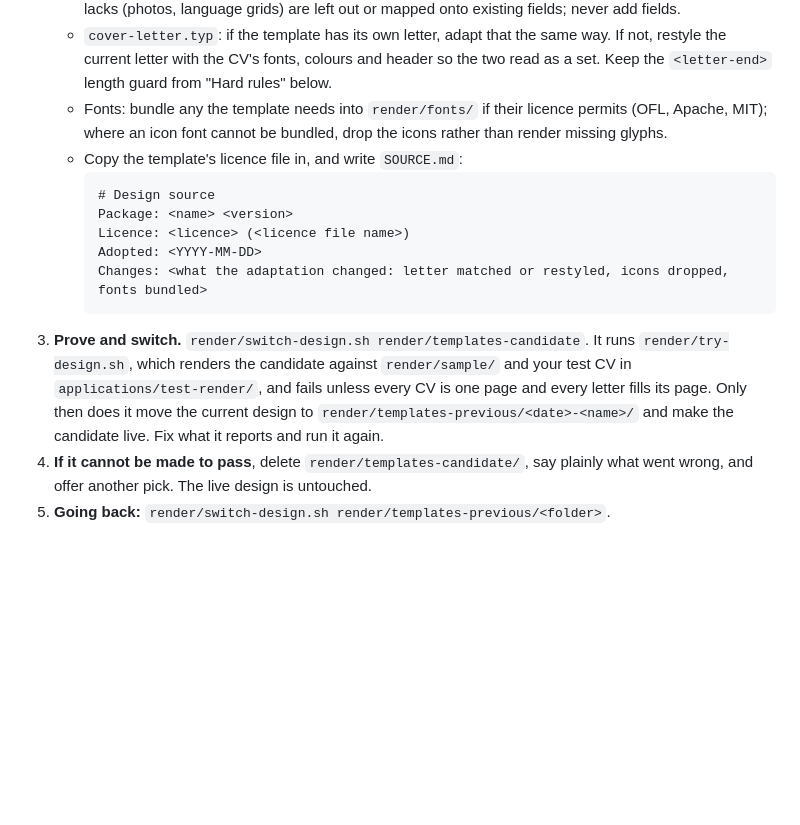
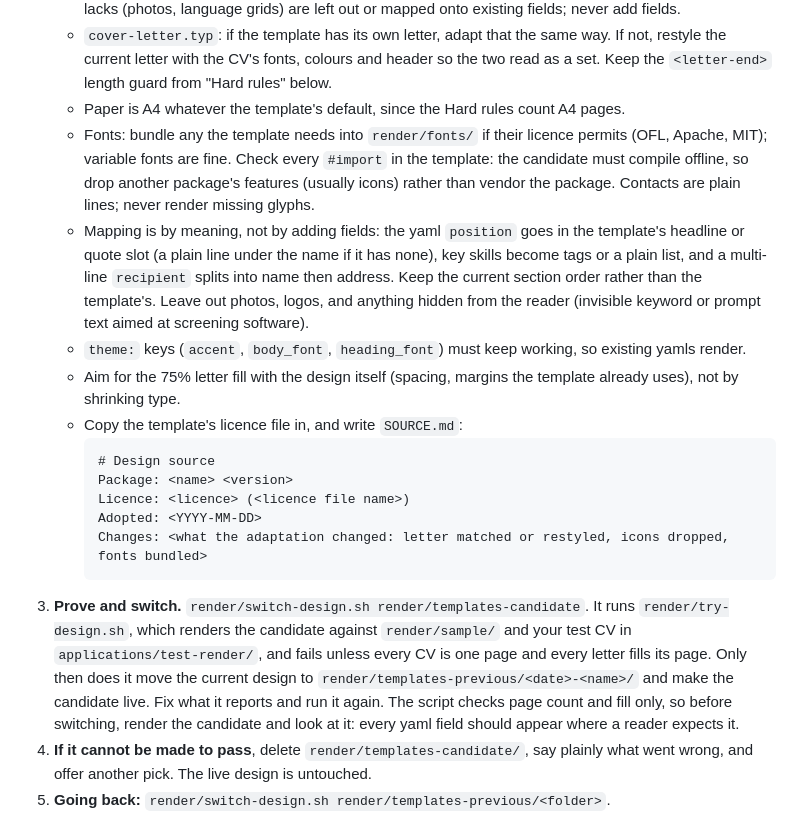
Before and after one commit to spacetimejam/j4, a Markdown page: template/render/README.md, the part around the change. Rendered like a GitHub page; blank space fills up the shorter version.

Commit message:
Docs: CV designs from Typst Universe's CV category
Records the key decision, mentions the design link in docs/portal.md,
and tightens "Adapting a template" after live runs with brilliant-cv
and basic-resume (A4, offline imports, section order, hidden text, look
at the render before switching).

Co-Authored-By: Claude Opus 5.5 <noreply@anthropic.com>
Claude-Session: https://claude.ai/code/session_01Nn4qZV4LTHywVrTJYFVbup

````diff
--- a/template/render/README.md
+++ b/template/render/README.md
@@ -75,9 +75,24 @@ never changes: the design is adapted to the yaml, never the yaml to the design.
      way. If not, restyle the current letter with the CV's fonts, colours and
      header so the two read as a set. Keep the `<letter-end>` length guard from
      "Hard rules" below.
+   - Paper is A4 whatever the template's default, since the Hard rules count
+     A4 pages.
    - Fonts: bundle any the template needs into `render/fonts/` if their licence
-     permits (OFL, Apache, MIT); where an icon font cannot be bundled, drop the
-     icons rather than render missing glyphs.
+     permits (OFL, Apache, MIT); variable fonts are fine. Check every `#import`
+     in the template: the candidate must compile offline, so drop another
+     package's features (usually icons) rather than vendor the package.
+     Contacts are plain lines; never render missing glyphs.
+   - Mapping is by meaning, not by adding fields: the yaml `position` goes in
+     the template's headline or quote slot (a plain line under the name if it
+     has none), key skills become tags or a plain list, and a multi-line
+     `recipient` splits into name then address. Keep the current section
+     order rather than the template's. Leave
+     out photos, logos, and anything hidden from the reader (invisible keyword
+     or prompt text aimed at screening software).
+   - `theme:` keys (`accent`, `body_font`, `heading_font`) must keep working,
+     so existing yamls render.
+   - Aim for the 75% letter fill with the design itself (spacing, margins the
+     template already uses), not by shrinking type.
    - Copy the template's licence file in, and write `SOURCE.md`:
      ```
      # Design source
@@ -91,7 +106,10 @@ never changes: the design is adapted to the yaml, never the yaml to the design.
    `render/sample/` and your test CV in `applications/test-render/`, and fails
    unless every CV is one page and every letter fills its page. Only then does
    it move the current design to `render/templates-previous/<date>-<name>/`
-   and make the candidate live. Fix what it reports and run it again.
+   and make the candidate live. Fix what it reports and run it again. The
+   script checks page count and fill only, so before switching, render the
+   candidate and look at it: every yaml field should appear where a reader
+   expects it.
 4. **If it cannot be made to pass**, delete `render/templates-candidate/`, say
    plainly what went wrong, and offer another pick. The live design is untouched.
 5. **Going back:** `render/switch-design.sh render/templates-previous/<folder>`.
````
Also changed, not shown: CLAUDE.md (+2 -1 lines), docs/portal.md (+6 -0 lines).
